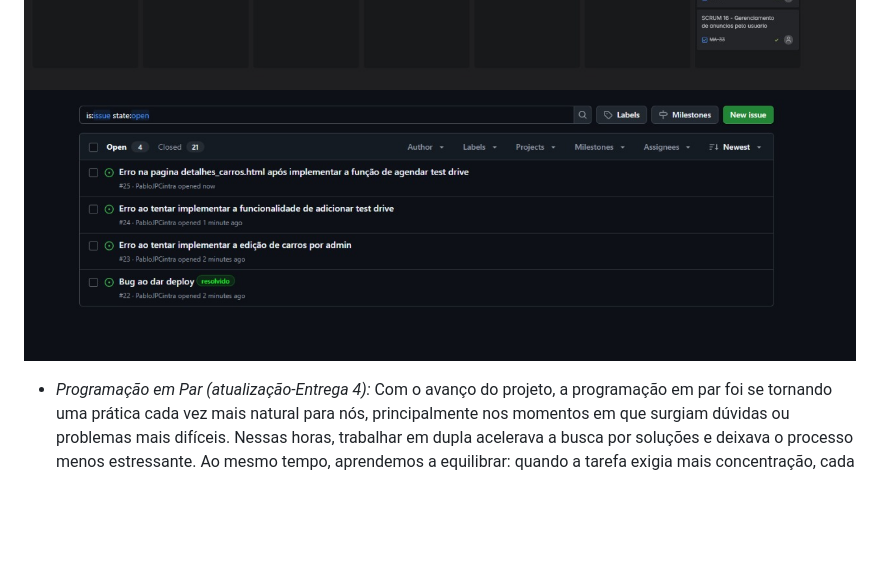
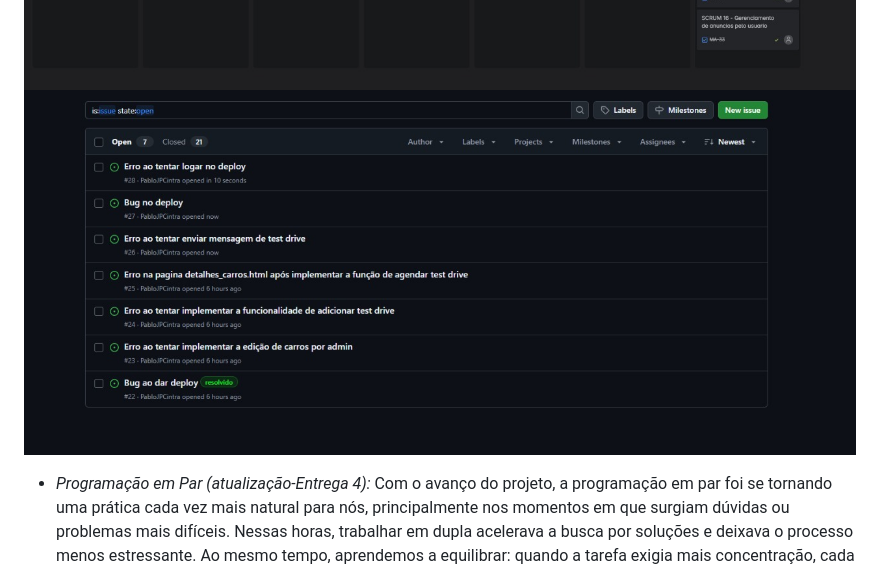
Before and after one commit to joaovictorgcu/projeto_django_fds, a Markdown page: README.md, the part around the change. Drawn GitHub-style; pictures changed too: media/entregas/Bugtracker 3 att.jpg (added); folded sections open; blank space fills up the shorter version.

Commit message:
Att bugtracker

```diff
--- a/README.md
+++ b/README.md
@@ -93,7 +93,7 @@ Durante o desenvolvimento do nosso projeto, a equipe passou a utilizar com mais
 
 ![backlog3](media/entregas/backlog3.jpg)
 ![quadro3](media/entregas/quadro3.jpg)
-![bugTracker3](media/entregas/Bugtracker3.jpg)
+![bugTracker3](media/entregas/Bugtracker%203%20att.jpg)
 
 - *Programação em Par (atualização-Entrega 4):*
 Com o avanço do projeto, a programação em par foi se tornando uma prática cada vez mais natural para nós, principalmente nos momentos em que surgiam dúvidas ou problemas mais difíceis. Nessas horas, trabalhar em dupla acelerava a busca por soluções e deixava o processo menos estressante. Ao mesmo tempo, aprendemos a equilibrar: quando a tarefa exigia mais concentração, cada um seguia sozinho.
```
